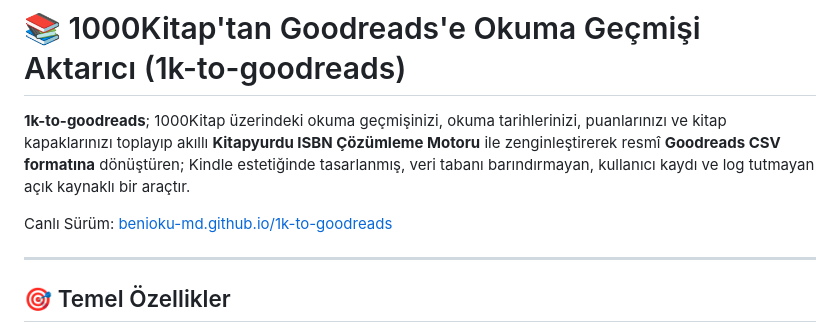
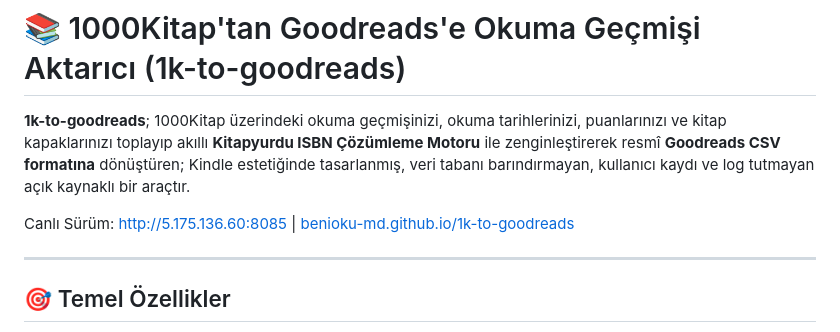
Before and after one commit to benioku-md/1k-to-goodreads, a Markdown page: benioku.md, the part around the change. Rendered like a GitHub page.

Commit message:
docs: AltunHOST canli sunucu adresi eklendi

```diff
--- a/benioku.md
+++ b/benioku.md
@@ -2,7 +2,7 @@
 
 **1k-to-goodreads**; 1000Kitap üzerindeki okuma geçmişinizi, okuma tarihlerinizi, puanlarınızı ve kitap kapaklarınızı toplayıp akıllı **Kitapyurdu ISBN Çözümleme Motoru** ile zenginleştirerek resmî **Goodreads CSV formatına** dönüştüren; Kindle estetiğinde tasarlanmış, veri tabanı barındırmayan, kullanıcı kaydı ve log tutmayan açık kaynaklı bir araçtır.
 
-Canlı Sürüm: <a href="https://benioku-md.github.io/1k-to-goodreads/" target="_blank" rel="noopener noreferrer">benioku-md.github.io/1k-to-goodreads</a>
+Canlı Sürüm: <a href="http://5.175.136.60:8085" target="_blank" rel="noopener noreferrer">http://5.175.136.60:8085</a> | <a href="https://benioku-md.github.io/1k-to-goodreads/" target="_blank" rel="noopener noreferrer">benioku-md.github.io/1k-to-goodreads</a>
 
 ---
 
```
